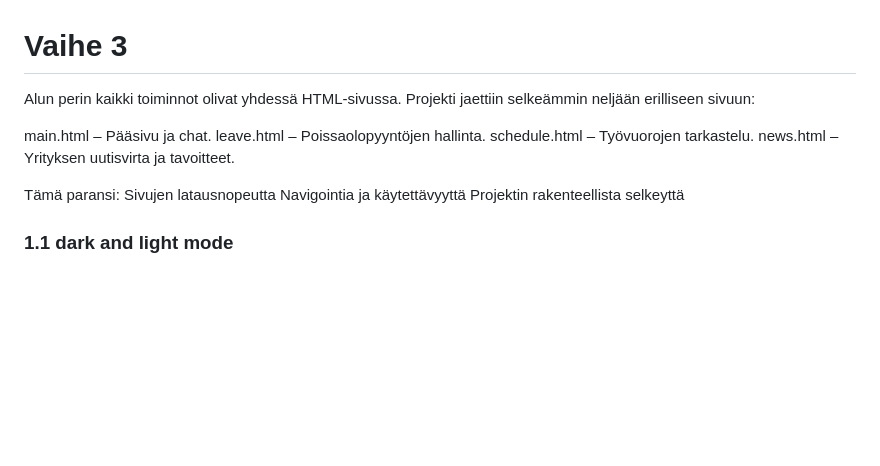
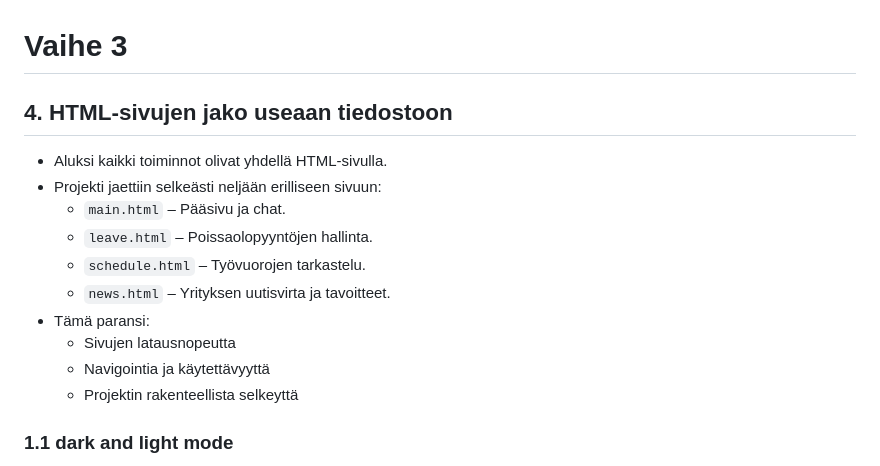
Before and after one commit to Kelil02/Web-Project, a Markdown page: Project_Phases/3_Advanced_Features_and_Optimization.md, the part around the change. Drawn GitHub-style; blank space fills up the shorter version.

```diff
--- a/Project_Phases/3_Advanced_Features_and_Optimization.md
+++ b/Project_Phases/3_Advanced_Features_and_Optimization.md
@@ -1,17 +1,17 @@
 # Vaihe 3
 
-Alun perin kaikki toiminnot olivat yhdessä HTML-sivussa.
-Projekti jaettiin selkeämmin neljään erilliseen sivuun:
+## 4. HTML-sivujen jako useaan tiedostoon
 
-main.html – Pääsivu ja chat.
-leave.html – Poissaolopyyntöjen hallinta.
-schedule.html – Työvuorojen tarkastelu.
-news.html – Yrityksen uutisvirta ja tavoitteet.
-
-Tämä paransi:
-Sivujen latausnopeutta
-Navigointia ja käytettävyyttä
-Projektin rakenteellista selkeyttä
+- Aluksi kaikki toiminnot olivat yhdellä HTML-sivulla.
+- Projekti jaettiin selkeästi neljään erilliseen sivuun:
+  - `main.html` – Pääsivu ja chat.
+  - `leave.html` – Poissaolopyyntöjen hallinta.
+  - `schedule.html` – Työvuorojen tarkastelu.
+  - `news.html` – Yrityksen uutisvirta ja tavoitteet.
+- Tämä paransi:
+  - Sivujen latausnopeutta
+  - Navigointia ja käytettävyyttä
+  - Projektin rakenteellista selkeyttä
 
 ### 1.1 dark and light mode
 
```
